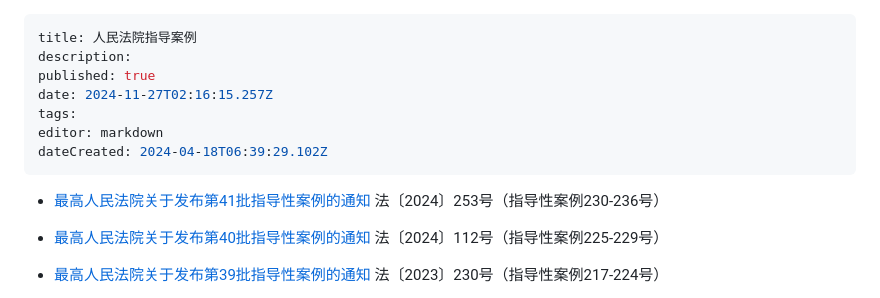
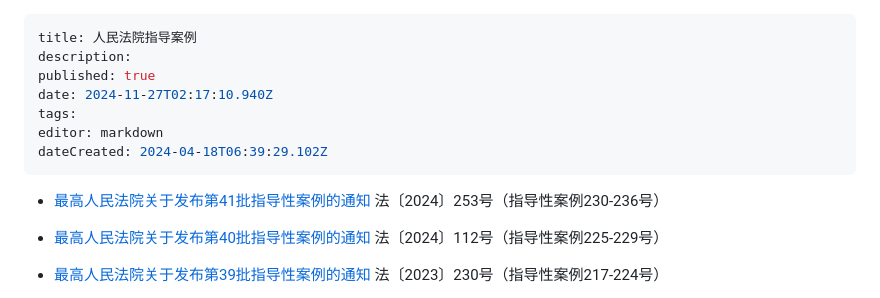
Before and after one commit to lexcao1729/lvshu, a Markdown page: 人民法院指导案例.md, the part around one of its changes. Rendered like a GitHub page.

Commit message:
docs: update 人民法院指导案例

```diff
--- a/人民法院指导案例.md
+++ b/人民法院指导案例.md
@@ -2,7 +2,7 @@
 title: 人民法院指导案例
 description:
 published: true
-date: 2024-11-27T02:16:15.257Z
+date: 2024-11-27T02:17:10.940Z
 tags:
 editor: markdown
 dateCreated: 2024-04-18T06:39:29.102Z
```
Also changed, not shown: other parts of 人民法院指导案例.md (+1 -1 lines).
